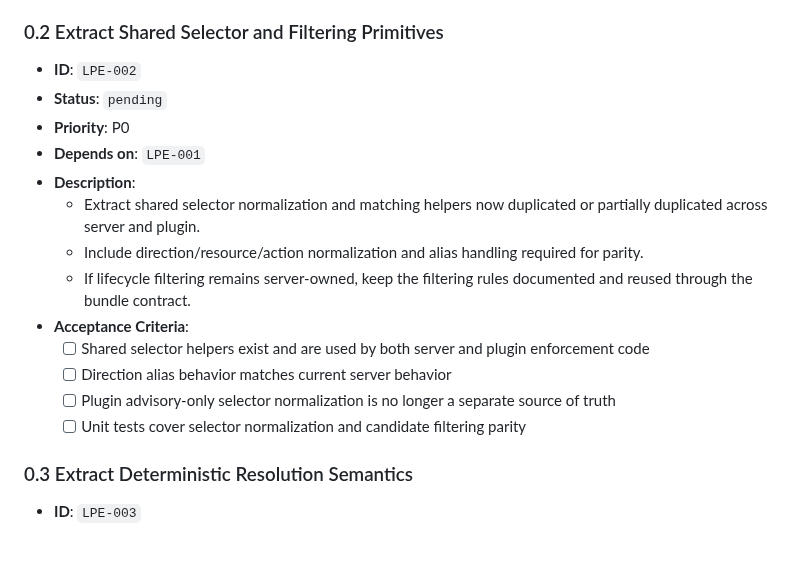
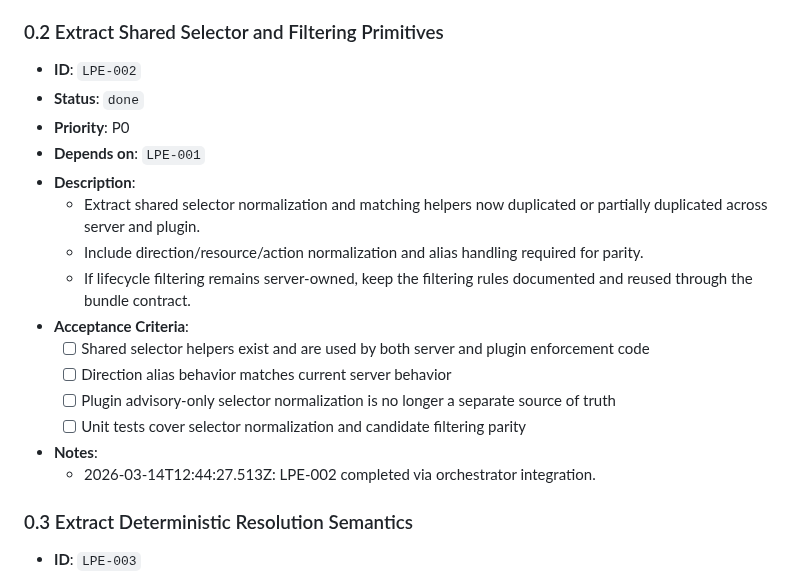
Before and after one commit to wjayesh/mahilo-2, a Markdown page: docs/prd-local-plugin-policy-enforcement.md, the part around the change. Rendered like a GitHub page; blank space fills up the shorter version.

Commit message:
orchestrator: record LPE-002 done

```diff
--- a/docs/prd-local-plugin-policy-enforcement.md
+++ b/docs/prd-local-plugin-policy-enforcement.md
@@ -212,7 +212,7 @@ This project is done when all of the following are true:
   - 2026-03-14T11:39:19.171Z: LPE-001 completed via orchestrator integration.
 ### 0.2 Extract Shared Selector and Filtering Primitives
 - **ID**: `LPE-002`
-- **Status**: `pending`
+- **Status**: `done`
 - **Priority**: P0
 - **Depends on**: `LPE-001`
 - **Description**:
@@ -225,6 +225,8 @@ This project is done when all of the following are true:
   - [ ] Plugin advisory-only selector normalization is no longer a separate source of truth
   - [ ] Unit tests cover selector normalization and candidate filtering parity
 
+- **Notes**:
+  - 2026-03-14T12:44:27.513Z: LPE-002 completed via orchestrator integration.
 ### 0.3 Extract Deterministic Resolution Semantics
 - **ID**: `LPE-003`
 - **Status**: `pending`
```
